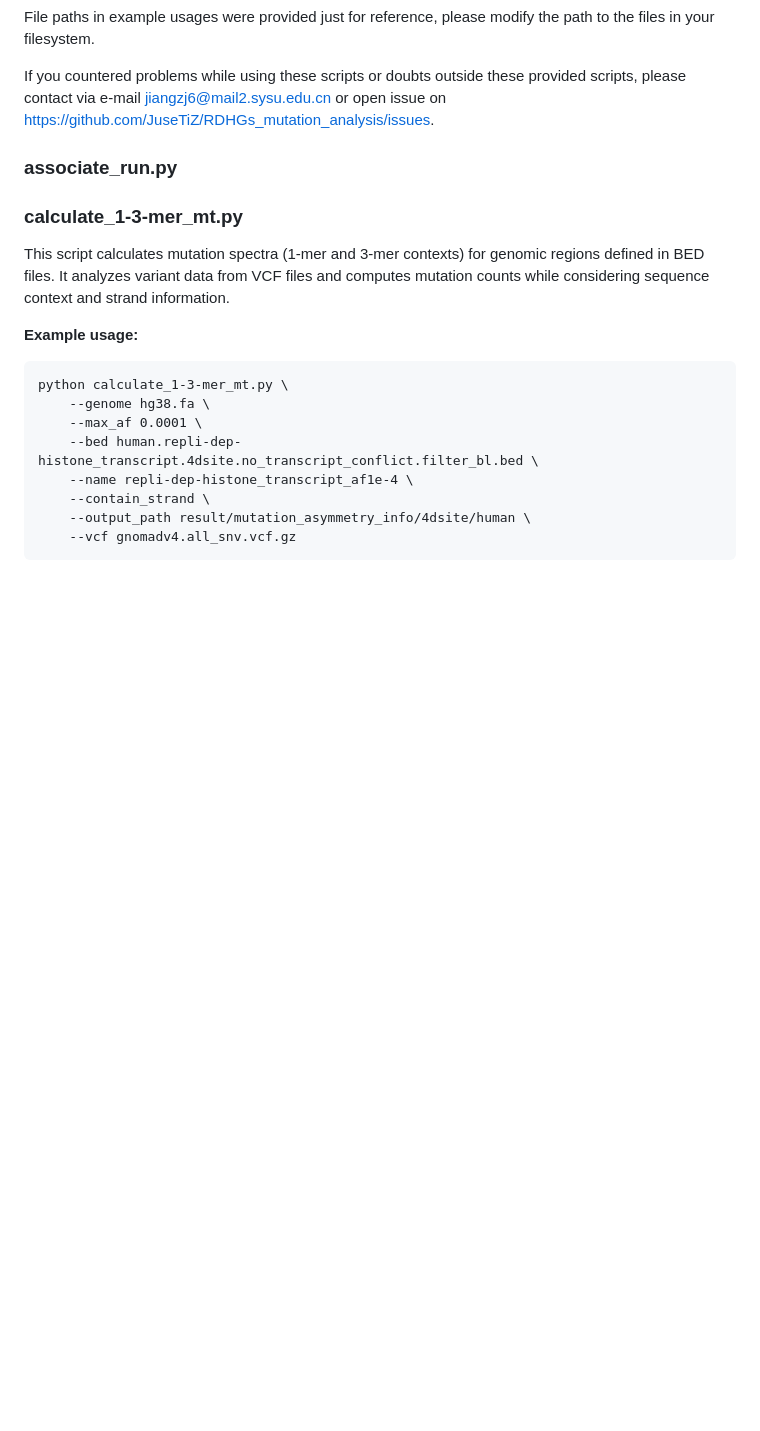
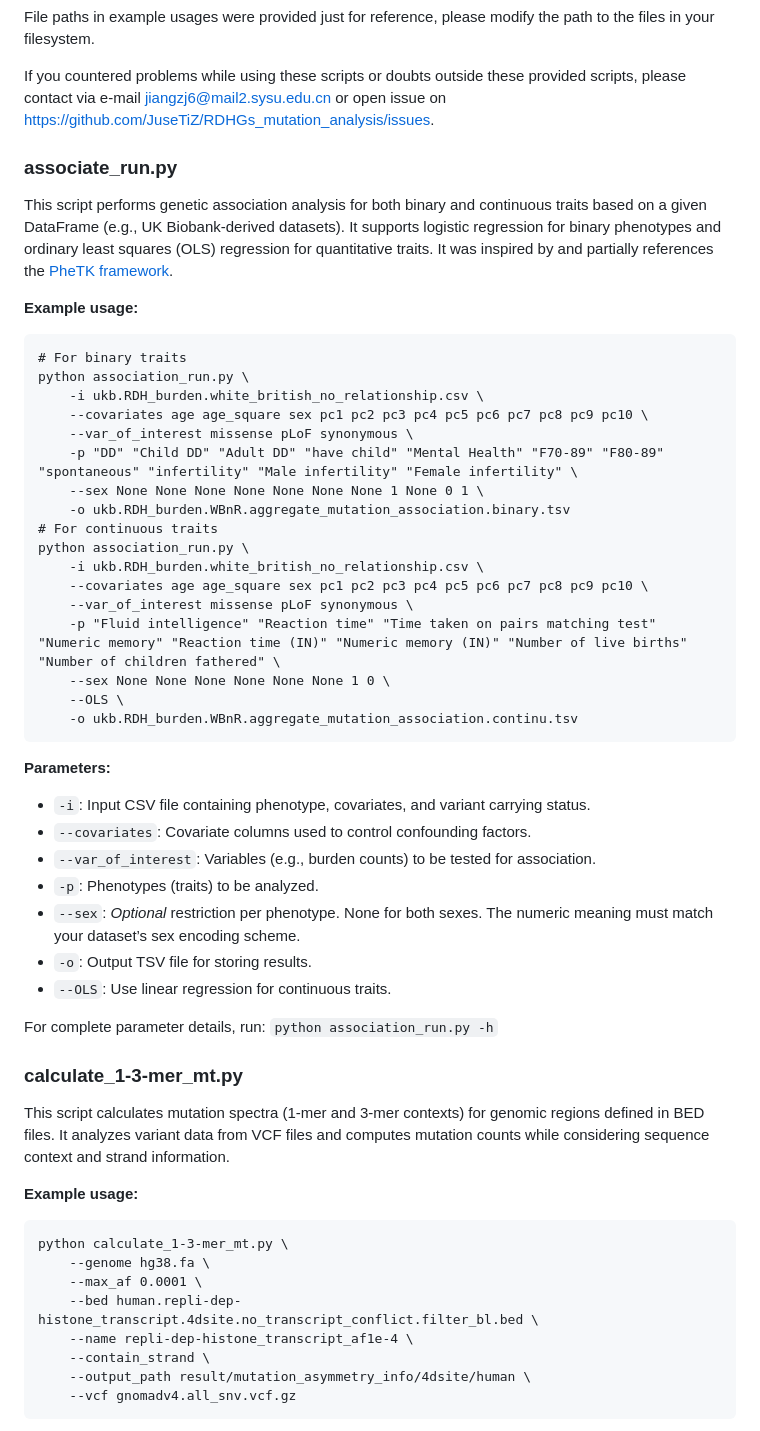
Before and after one commit to JuseTiZ/RDH_mutation_analysis, a Markdown page: scripts/README.md, the part around one of its changes. GitHub-like rendering; blank space fills up the shorter version.

````diff
--- a/scripts/README.md
+++ b/scripts/README.md
@@ -8,7 +8,41 @@ If you countered problems while using these scripts or doubts outside these prov
 
 ### associate_run.py
 
+This script performs genetic association analysis for both binary and continuous traits based on a given DataFrame (e.g., UK Biobank-derived datasets). It supports logistic regression for binary phenotypes and ordinary least squares (OLS) regression for quantitative traits. It was inspired by and partially references the [PheTK framework](https://github.com/nhgritctran/PheTK).
 
+**Example usage:**
+
+```
+# For binary traits
+python association_run.py \
+    -i ukb.RDH_burden.white_british_no_relationship.csv \
+    --covariates age age_square sex pc1 pc2 pc3 pc4 pc5 pc6 pc7 pc8 pc9 pc10 \
+    --var_of_interest missense pLoF synonymous \
+    -p "DD" "Child DD" "Adult DD" "have child" "Mental Health" "F70-89" "F80-89" "spontaneous" "infertility" "Male infertility" "Female infertility" \
+    --sex None None None None None None None 1 None 0 1 \
+    -o ukb.RDH_burden.WBnR.aggregate_mutation_association.binary.tsv
+# For continuous traits
+python association_run.py \
+    -i ukb.RDH_burden.white_british_no_relationship.csv \
+    --covariates age age_square sex pc1 pc2 pc3 pc4 pc5 pc6 pc7 pc8 pc9 pc10 \
+    --var_of_interest missense pLoF synonymous \
+    -p "Fluid intelligence" "Reaction time" "Time taken on pairs matching test" "Numeric memory" "Reaction time (IN)" "Numeric memory (IN)" "Number of live births" "Number of children fathered" \
+    --sex None None None None None None 1 0 \
+    --OLS \
+    -o ukb.RDH_burden.WBnR.aggregate_mutation_association.continu.tsv
+```
+
+**Parameters:**
+
+- `-i`: Input CSV file containing phenotype, covariates, and variant carrying status.
+- `--covariates`: Covariate columns used to control confounding factors.
+- `--var_of_interest`: Variables (e.g., burden counts) to be tested for association.
+- `-p`: Phenotypes (traits) to be analyzed.
+- `--sex`: *Optional* restriction per phenotype. None for both sexes. The numeric meaning must match your dataset’s sex encoding scheme.
+- `-o`: Output TSV file for storing results.
+- `--OLS`: Use linear regression for continuous traits.
+
+For complete parameter details, run: `python association_run.py -h`
 
 ### calculate_1-3-mer_mt.py
 
````
Also changed, not shown: other parts of scripts/README.md (+6 -3 lines), scripts/plot_structure.png, 2 other files.
